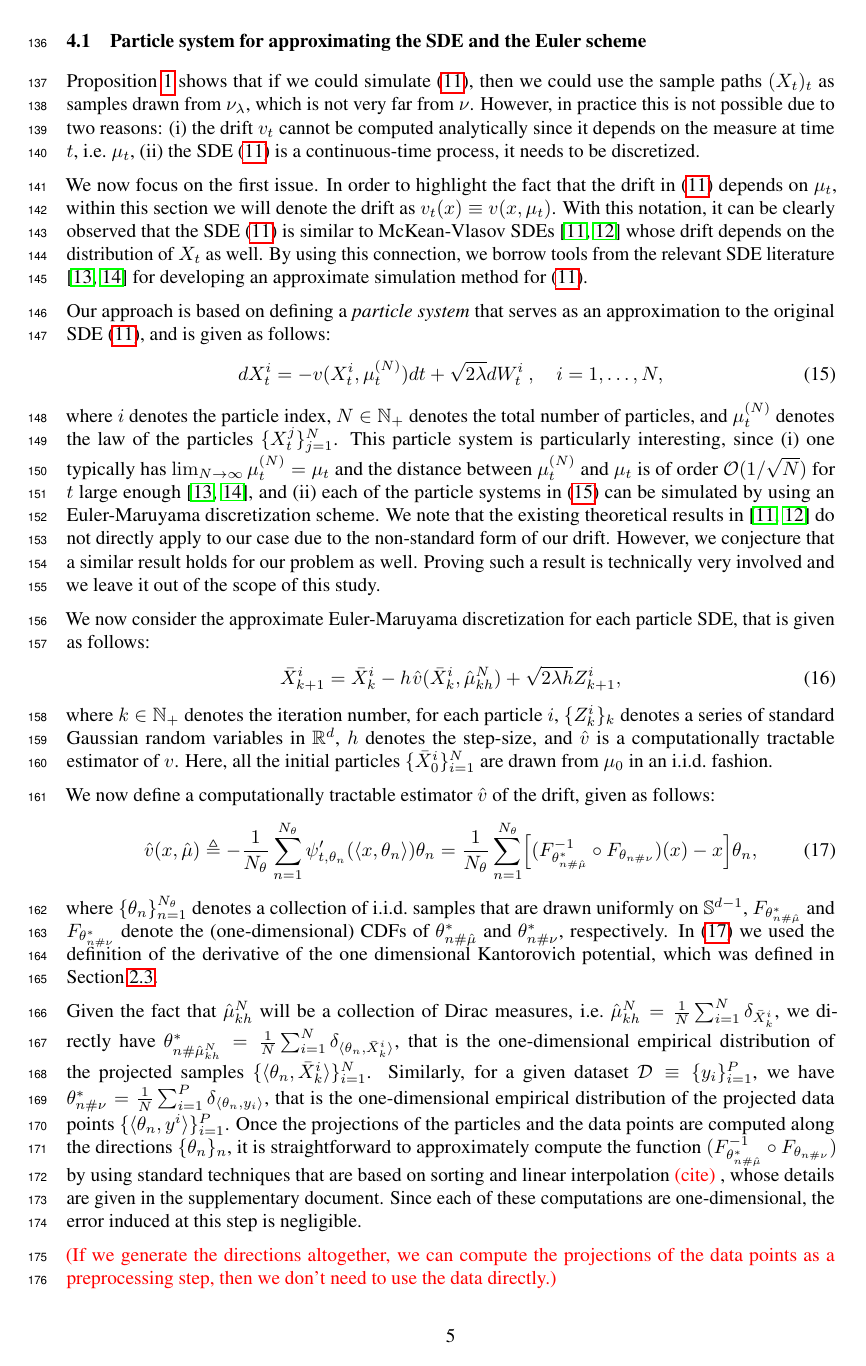
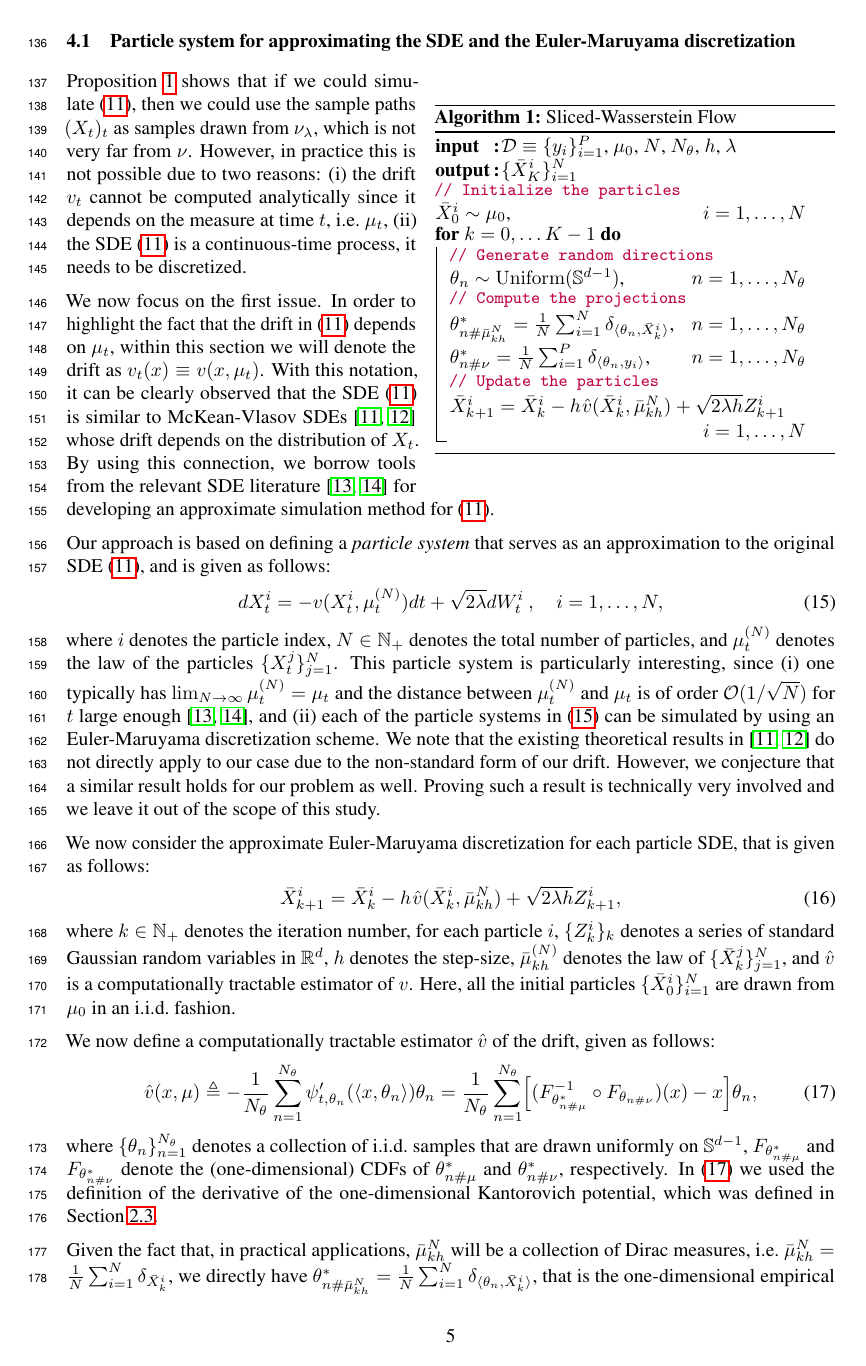
Before and after one commit to aliutkus/swf, a LaTeX paper (NIPS2018/nips_2018_sketchmcmc.tex, which reads NIPS2018/method.tex): page 5 of 7. Compiled offline with pdfLaTeX.

Commit message:
algorithm added to latex

```diff
--- a/NIPS2018/method.tex
+++ b/NIPS2018/method.tex
@@ -142,12 +142,43 @@ Then the following bound holds:
 where $\|\mu-\nu\|_{\TV}$ denotes the total variation distance between two probability measures $\mu$ and $\nu$, defined as follows: $\|\mu-\nu\|_{\TV}\triangleq \sup_{A \in {\cal B}(\Omega)} |\mu(A) -\nu(A) |$.
 \end{prop}
 
-\subsection{Particle system for approximating the SDE and the Euler scheme}
+\subsection{Particle system for approximating the SDE and the Euler-Maruyama discretization}
+
+\begin{wrapfigure}{R}{0.52\textwidth}
+% \vspace{-10pt}
+    \begin{minipage}{0.52\textwidth}
+     \begin{algorithm2e} [H]
+		 \SetInd{0.1ex}{1.5ex}
+		 \DontPrintSemicolon
+		 \SetKwInOut{Input}{input}
+		 \SetKwInOut{Output}{output}
+		 \Input{${\cal D} \equiv \{y_i\}_{i=1}^P$, $\mu_0$, $N$, $N_\theta$, $h$, $\lambda$}
+		 \Output{$\{\bar{X}_K^i\}_{i=1}^N$}
+		 {\color{purple} \small \tcp{Initialize the particles}}
+		 $\bar{X}_0^i \sim \mu_0$, \hfill $i = 1,\dots,N$ \\%{\color{purple} \small \tcp{Initialize the particles}}
+		 \For{$k = 0,\dots K-1$}{
+		    {\color{purple} \small \tcp{Generate random directions}}
+		    $\theta_n \sim \mathrm{Uniform}(\Sp^{d-1})$, \hfill $n = 1,\dots,N_\theta$\\
+		    {\color{purple} \small \tcp{Compute the projections}}
+		    $\theta_{n\#\bar{\mu}^N_{kh}}^* = \frac1{N} \sum_{i=1}^N \delta_{\langle \theta_n, \bar{X}_{k}^i \rangle}$, \hfill $n = 1,\dots,N_\theta$ \\
+		    $\theta_{n\#\nu}^* = \frac1{N} \sum_{i=1}^P \delta_{\langle \theta_n, y_i \rangle} $, \hfill $n = 1,\dots,N_\theta$ \\
+		    % {\color{mydarkblue} \tcp{Generate the new iterate \eqref{eqn:update_th_ult}}}
+		    % Generate the new iterate:
+		    {\color{purple} \small \tcp{Update the particles}}
+		    $\bar{X}_{k+1}^i = \bar{X}_{k}^i - h \hspace{0.5pt} \hat{v}(\bar{X}^i_k, \bar{\mu}_{kh}^N ) + \sqrt{2 \lambda h} Z^i_{k+1}$ \vspace{2pt} \\
+		    $\hfill i = 1,\dots,N$
+		 }
+		 \caption{Sliced-Wasserstein Flow}
+		 \label{algo:master}
+	 \end{algorithm2e}
+\end{minipage}
+% \vspace{-20pt}
+\end{wrapfigure}
 
 Proposition~\ref{prop:dist_statmeas} shows that if we could simulate \eqref{eqn:sde}, then we could use the sample paths $(X_t)_t$ as
 samples drawn from $\nu_\lambda$, which is not very far from $\nu$. However, in practice this is not possible due to two reasons: (i) the drift $v_t$ cannot be computed analytically since it depends on the measure at time $t$, i.e.\ $\mu_t$, (ii) the SDE \eqref{eqn:sde} is a continuous-time process, it needs to be discretized.
 
-We now focus on the first issue. In order to highlight the fact that the drift in \eqref{eqn:sde} depends on $\mu_t$, within this section we will denote the drift as $v_t(x) \equiv v(x, \mu_t)$. With this notation, it can be clearly observed that the SDE \eqref{eqn:sde} is similar to McKean-Vlasov SDEs \cite{veretennikov2006ergodic,mishura2016existence} whose drift depends on the distribution of $X_t$ as well. By using this connection, we borrow tools from the relevant SDE literature \cite{malrieu03,cgm-08} for developing an approximate simulation method for \eqref{eqn:sde}.
+We now focus on the first issue. In order to highlight the fact that the drift in \eqref{eqn:sde} depends on $\mu_t$, within this section we will denote the drift as $v_t(x) \equiv v(x, \mu_t)$. With this notation, it can be clearly observed that the SDE \eqref{eqn:sde} is similar to McKean-Vlasov SDEs \cite{veretennikov2006ergodic,mishura2016existence} whose drift depends on the distribution of $X_t$. By using this connection, we borrow tools from the relevant SDE literature \cite{malrieu03,cgm-08} for developing an approximate simulation method for \eqref{eqn:sde}.
 
 Our approach is based on defining a \emph{particle system} that serves as an approximation to the original SDE \eqref{eqn:sde}, and is given as follows:
 \begin{align}
@@ -157,16 +188,19 @@ where $i$ denotes the particle index, $N \in \mathbb{N}_+$ denotes the total num
 
 We now consider the approximate Euler-Maruyama discretization for each particle SDE, that is given as follows:
 \begin{align}
-\bar{X}^i_{k+1} = \bar{X}^i_k - h \hspace{0.5pt} \hat{v}(\bar{X}^i_k, \hat{\mu}_{kh}^N ) + \sqrt{2 \lambda h} Z^i_{k+1},
+\bar{X}^i_{k+1} = \bar{X}^i_k - h \hspace{0.5pt} \hat{v}(\bar{X}^i_k, \bar{\mu}_{kh}^N ) + \sqrt{2 \lambda h} Z^i_{k+1},
 \end{align}
-where $k \in \mathbb{N}_+$ denotes the iteration number, for each particle $i$, $\{Z^i_k\}_{k}$ denotes a series of standard Gaussian random variables in $\R^d$, $h$ denotes the step-size, and $\hat{v}$ is a computationally tractable estimator of $v$. Here, all the initial particles $\{\bar{X}_0^i\}_{i=1}^N$ are drawn from $\mu_0$ in an i.i.d.\ fashion.
+where $k \in \mathbb{N}_+$ denotes the iteration number, for each particle $i$, $\{Z^i_k\}_{k}$ denotes a series of standard Gaussian random variables in $\R^d$, $h$ denotes the step-size, $\bar{\mu}_{kh}^{(N)}$ denotes the law of $\{\bar{X}_{k}^j\}_{j=1}^N$, and $\hat{v}$ is a computationally tractable estimator of $v$. Here, all the initial particles $\{\bar{X}_0^i\}_{i=1}^N$ are drawn from $\mu_0$ in an i.i.d.\ fashion.
 
 We now define a computationally tractable estimator $\hat{v}$ of the drift, given as follows:
 \begin{align}
-\hat{v}(x,\hat{\mu}) \triangleq - \frac1{N_\theta} \sum_{n=1}^{N_\theta} \psi_{t, \theta_n}'(\langle x , \theta_n \rangle ) \theta_n = \frac1{N_\theta} \sum_{n=1}^{N_\theta} \Bigl[ (F_{\theta_{n\#\hat{\mu}}^*}^{-1} \circ F_{\theta_{n\#\nu}}) (x) - x \Bigr] \theta_n , \label{eqn:approxdrift}
+\hat{v}(x,\mu) \triangleq - \frac1{N_\theta} \sum_{n=1}^{N_\theta} \psi_{t, \theta_n}'(\langle x , \theta_n \rangle ) \theta_n = \frac1{N_\theta} \sum_{n=1}^{N_\theta} \Bigl[ (F_{\theta_{n\#\mu}^*}^{-1} \circ F_{\theta_{n\#\nu}}) (x) - x \Bigr] \theta_n , \label{eqn:approxdrift}
 \end{align}
-where $\{\theta_n\}_{n=1}^{N_\theta}$ denotes a collection of i.i.d.\ samples that are drawn uniformly on $\Sp^{d-1}$, $F_{\theta_{n\#\hat{\mu}}^*}$ and $F_{\theta_{n\#\nu}^*}$ denote the (one-dimensional) CDFs of $\theta_{n\#\hat{\mu}}^*$ and $\theta_{n\#\nu}^*$, respectively. In \eqref{eqn:approxdrift} we used the definition of the derivative of the one dimensional Kantorovich potential, which was defined in Section~\ref{sec:sw}.
+where $\{\theta_n\}_{n=1}^{N_\theta}$ denotes a collection of i.i.d.\ samples that are drawn uniformly on $\Sp^{d-1}$, $F_{\theta_{n\#\mu}^*}$ and $F_{\theta_{n\#\nu}^*}$ denote the (one-dimensional) CDFs of $\theta_{n\#\mu}^*$ and $\theta_{n\#\nu}^*$, respectively. In \eqref{eqn:approxdrift} we used the definition of the derivative of the one-dimensional Kantorovich potential, which was defined in Section~\ref{sec:sw}.
 
-Given the fact that $\hat{\mu}^N_{kh}$ will be a collection of Dirac measures, i.e.\ $\hat{\mu}^N_{kh} = \frac1{N} \sum_{i=1}^N \delta_{\bar{X}_{k}^i}$, we directly have $\theta_{n\#\hat{\mu}^N_{kh}}^* = \frac1{N} \sum_{i=1}^N \delta_{\langle \theta_n, \bar{X}_{k}^i \rangle} $, that is the one-dimensional empirical distribution of the projected samples $\{\langle \theta_n, \bar{X}_{k}^i \rangle\}_{i=1}^N$. Similarly, for a given dataset ${\cal D} \equiv \{y_i\}_{i=1}^P$, we have $\theta_{n\#\nu}^* = \frac1{N} \sum_{i=1}^P \delta_{\langle \theta_n, y_i \rangle} $, that is the one-dimensional empirical distribution of the projected data points $\{\langle \theta_n, y^i \rangle\}_{i=1}^P$. Once the projections of the particles and the data points are computed along the directions $\{\theta_n\}_n$, it is straightforward to approximately compute the function $(F_{\theta_{n\#\hat{\mu}}^*}^{-1} \circ F_{\theta_{n\#\nu}}) $ by using standard techniques that are based on sorting and linear interpolation \umut{cite}, whose details are given in the supplementary document. Since each of these computations are one-dimensional, the error induced at this step is negligible.
+
+
+
+Given the fact that, in practical applications, $\bar{\mu}^N_{kh}$ will be a collection of Dirac measures, i.e.\ $\bar{\mu}^N_{kh} = \frac1{N} \sum_{i=1}^N \delta_{\bar{X}_{k}^i}$, we directly have $\theta_{n\#\bar{\mu}^N_{kh}}^* = \frac1{N} \sum_{i=1}^N \delta_{\langle \theta_n, \bar{X}_{k}^i \rangle} $, that is the one-dimensional empirical distribution of the projected samples $\{\langle \theta_n, \bar{X}_{k}^i \rangle\}_{i=1}^N$. Similarly, for a given dataset ${\cal D} \equiv \{y_i\}_{i=1}^P$, we have $\theta_{n\#\nu}^* = \frac1{N} \sum_{i=1}^P \delta_{\langle \theta_n, y_i \rangle} $, that is the one-dimensional empirical distribution of the projected data points $\{\langle \theta_n, y^i \rangle\}_{i=1}^P$. Once the projections of the particles and the data points are computed along the directions $\{\theta_n\}_n$, it is straightforward to approximately compute the function $(F_{\theta_{n\#\bar{\mu}}^*}^{-1} \circ F_{\theta_{n\#\nu}}) $ by using standard techniques that are based on sorting and linear interpolation \umut{cite}, whose details are given in the supplementary document. Even though the error induced by this approximation scheme can be incorporated into our current analysis framework, we choose to neglect this error, since these one-dimensional computations can be done very accurately. Therefore, $\hat{v}$ turns out to be an unbiased estimator of $v$, i.e.\ $\E[\hat{v}(x,\mu)] = v(x,\mu)$, for any $x\in \Omega$ and $\mu \in \PS(\Omega)$, where the expectation is taken over $\theta_n$.
 
 \umut{If we generate the directions altogether, we can compute the projections of the data points as a preprocessing step, then we don't need to use the data directly.}
--- a/NIPS2018/nips_2018_sketchmcmc.tex
+++ b/NIPS2018/nips_2018_sketchmcmc.tex
@@ -28,6 +28,9 @@
 \usepackage{amsmath}
 \usepackage{amssymb}
 \usepackage{xcolor}
+
+\usepackage[algo2e,inoutnumbered,algoruled,vlined]{algorithm2e} %linesnumbered
+\usepackage{wrapfig}
 
 % \newcommand{\W}{{\cal W}_2}
 % \newcommand{\F}{{\cal F}}
```
Also changed, not shown: NIPS2018/analysis_main.tex (+1 -1 lines), NIPS2018/nips_2018_sketchmcmc.tex (16 more changed lines).
